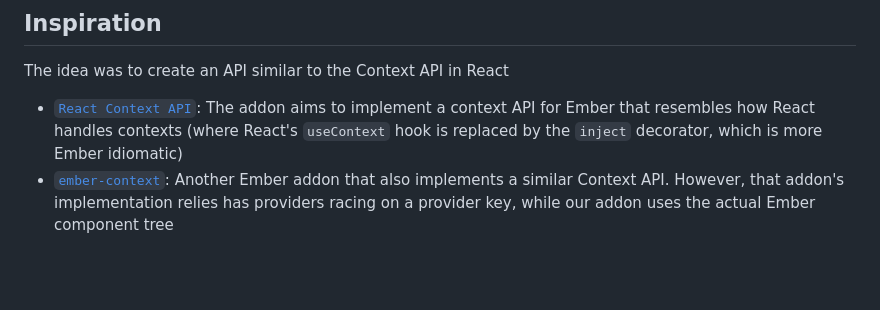
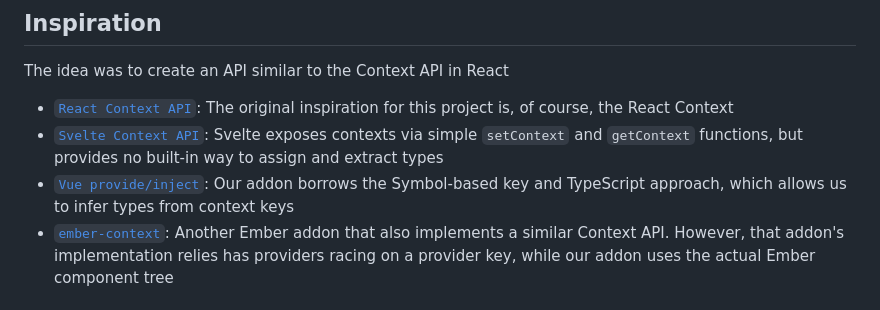
Before and after one commit to customerio/ember-provide-consume-context, a Markdown page: README.md, the part around one of its changes. GitHub-like rendering; blank space fills up the shorter version.

```diff
--- a/README.md
+++ b/README.md
@@ -115,9 +98,13 @@ export default class MyChildComponent extends Component {
 ## Inspiration
 The idea was to create an API similar to the Context API in React
 - [`React Context API`](https://react.dev/reference/react/createContext): The
-  addon aims to implement a context API for Ember that resembles how React
-  handles contexts (where React's `useContext` hook is replaced by the `inject`
-  decorator, which is more Ember idiomatic)
+  original inspiration for this project is, of course, the React Context
+- [`Svelte Context API`](https://svelte.dev/docs/svelte#setcontext): Svelte
+  exposes contexts via simple `setContext` and `getContext` functions, but
+  provides no built-in way to assign and extract types
+- [`Vue provide/inject`](https://vuejs.org/guide/components/provide-inject.html#provide):
+  Our addon borrows the Symbol-based key and TypeScript approach, which allows
+  us to infer types from context keys
 - [`ember-context`](https://github.com/alexlafroscia/ember-context): Another
   Ember addon that also implements a similar Context API. However, that addon's
   implementation relies has providers racing on a provider key, while our addon
```
Also changed, not shown: other parts of README.md (+53 -70 lines).
